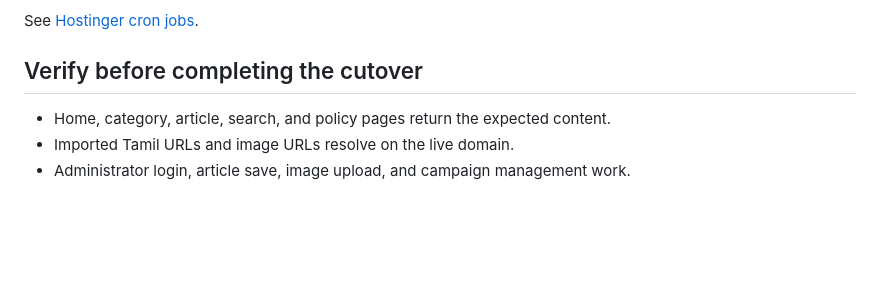
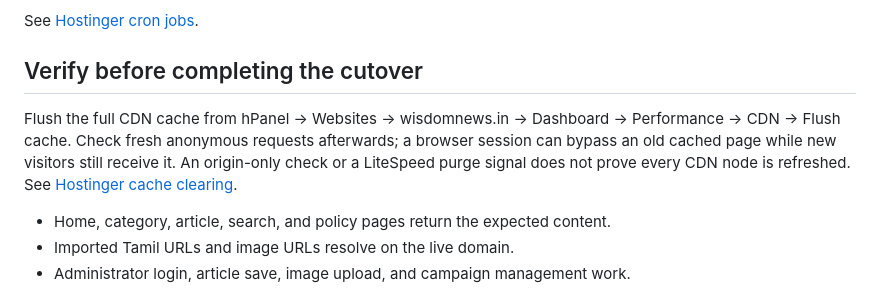
Before and after one commit to viviztech/publishing, a Markdown page: docs/HOSTINGER.md, the part around the change. GitHub-like rendering; blank space fills up the shorter version.

Commit message:
Document full CDN cache verification after website cutover

```diff
--- a/docs/HOSTINGER.md
+++ b/docs/HOSTINGER.md
@@ -82,6 +82,8 @@ See [Hostinger cron jobs](https://www.hostinger.com/support/1583465-how-to-set-u
 
 ## Verify before completing the cutover
 
+Flush the full CDN cache from hPanel → Websites → wisdomnews.in → Dashboard → Performance → CDN → Flush cache. Check fresh anonymous requests afterwards; a browser session can bypass an old cached page while new visitors still receive it. An origin-only check or a LiteSpeed purge signal does not prove every CDN node is refreshed. See [Hostinger cache clearing](https://www.hostinger.com/support/1583501-how-to-clear-cache-in-hostinger/).
+
 - Home, category, article, search, and policy pages return the expected content.
 - Imported Tamil URLs and image URLs resolve on the live domain.
 - Administrator login, article save, image upload, and campaign management work.
```
